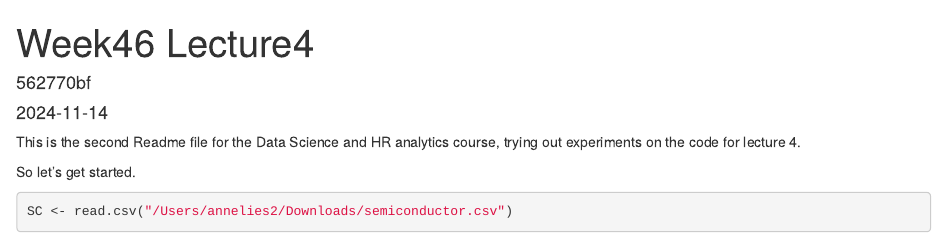
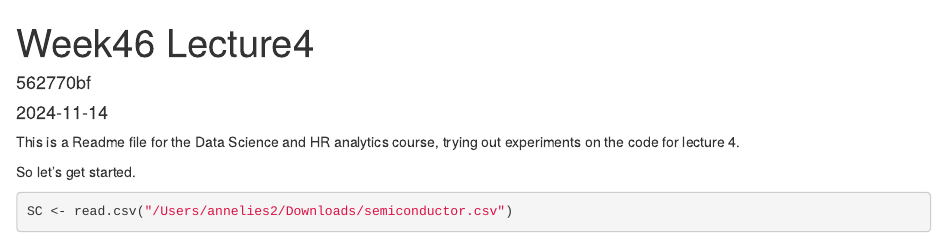
Before and after one commit to 562770bf/DataScience, an R Markdown document (Week46-Lecture4.Rmd): the page in a window 1100 px wide, from its top. Rendered offline with R 4.5, knitr and Pandoc, with nearby package versions; some code elsewhere in the file could not run offline.

Commit message:
Update Week46-Lecture4.Rmd

````diff
--- a/Week46-Lecture4.Rmd
+++ b/Week46-Lecture4.Rmd
@@ -4,7 +4,7 @@ author: "562770bf"
 date: "2024-11-14"
 output: html_document
 ---
-This is the second Readme file for the Data Science and HR analytics course, trying out experiments on the code for lecture 4.
+This is a Readme file for the Data Science and HR analytics course, trying out experiments on the code for lecture 4.
 
 So let's get started.
 ```{r}
````
